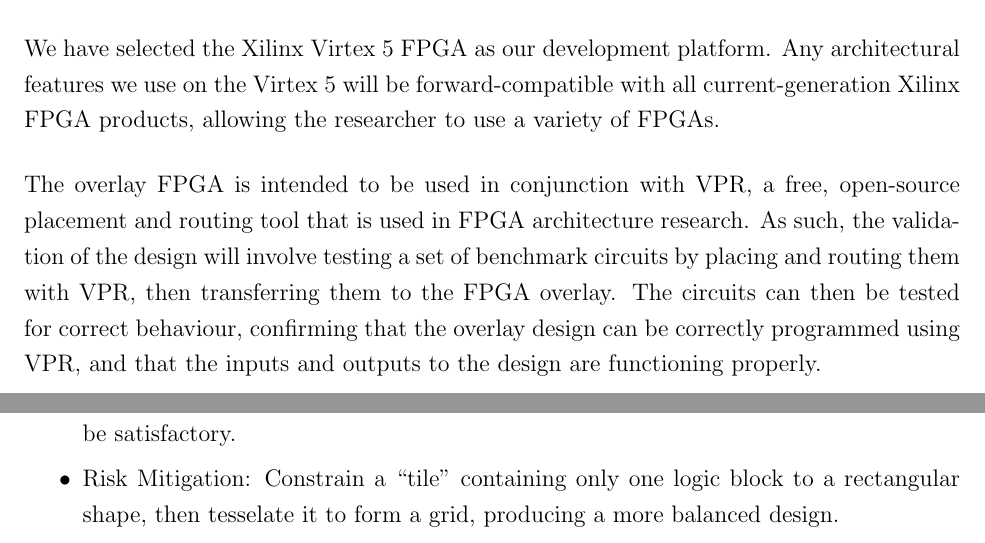
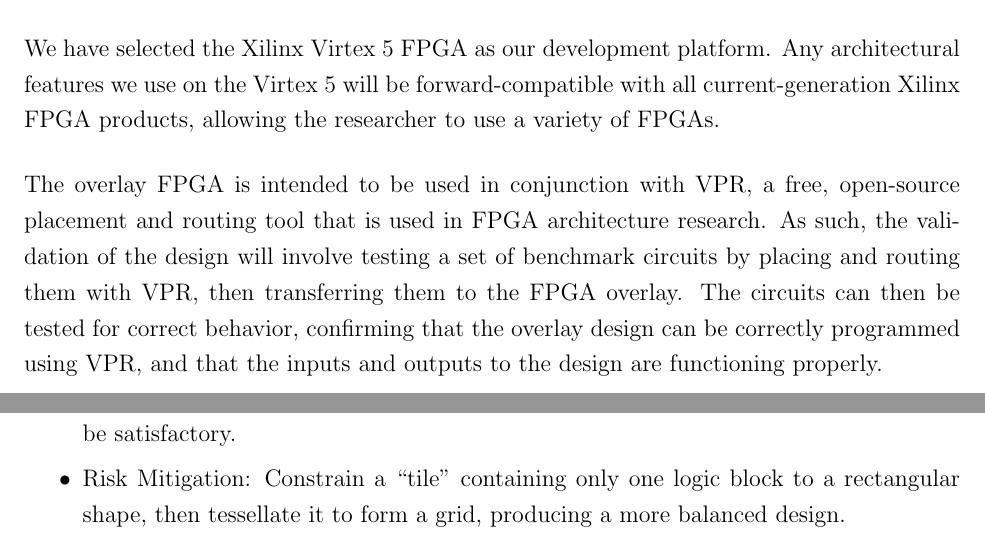
Before and after one commit to neilisaac/ece496, a LaTeX document (reports/proposal-draft-a/proposal.tex, which reads reports/proposal-draft-a/executive-summary.tex, reports/proposal-draft-a/work-plan.tex): two parts of pages 1 and 9 of 10, joined at a grey line, cut so that both start at the same text. Compiled offline with pdfLaTeX.

Commit message:
Spelling corrections.

```diff
--- a/reports/proposal-draft-a/executive-summary.tex
+++ b/reports/proposal-draft-a/executive-summary.tex
@@ -21,4 +21,4 @@
 
 The overlay FPGA is intended to be used in conjunction with VPR, a free, open-source placement and routing tool that is used in FPGA architecture research.
 As such, the validation of the design will involve testing a set of benchmark circuits by placing and routing them with VPR, then transferring them to the FPGA overlay.
-The circuits can then be tested for correct behaviour, confirming that the overlay design can be correctly programmed using VPR, and that the inputs and outputs to the design are functioning properly.
+The circuits can then be tested for correct behavior, confirming that the overlay design can be correctly programmed using VPR, and that the inputs and outputs to the design are functioning properly.
--- a/reports/proposal-draft-a/work-plan.tex
+++ b/reports/proposal-draft-a/work-plan.tex
@@ -126,5 +126,5 @@
 	\item This means that the timing delay of two cells to their respective ``right'' neighbours may differ.
 	%\item This means that the timing delay from one cell to its logical ``right'' neighbour may not closely match the timing delay of another cell to its logical ``right'' neighbour.
 	\item If this imbalance is too big, then the performance of the benchmark circuits may not be satisfactory.
-	\item Risk Mitigation: Constrain a ``tile'' containing only one logic block to a rectangular shape, then tesselate it to form a grid, producing a more balanced design.
+	\item Risk Mitigation: Constrain a ``tile'' containing only one logic block to a rectangular shape, then tessellate it to form a grid, producing a more balanced design.
 \end{itemlist}
```
Also changed, not shown: reports/proposal-draft-a/technical-design.tex (+1 -1 lines).
